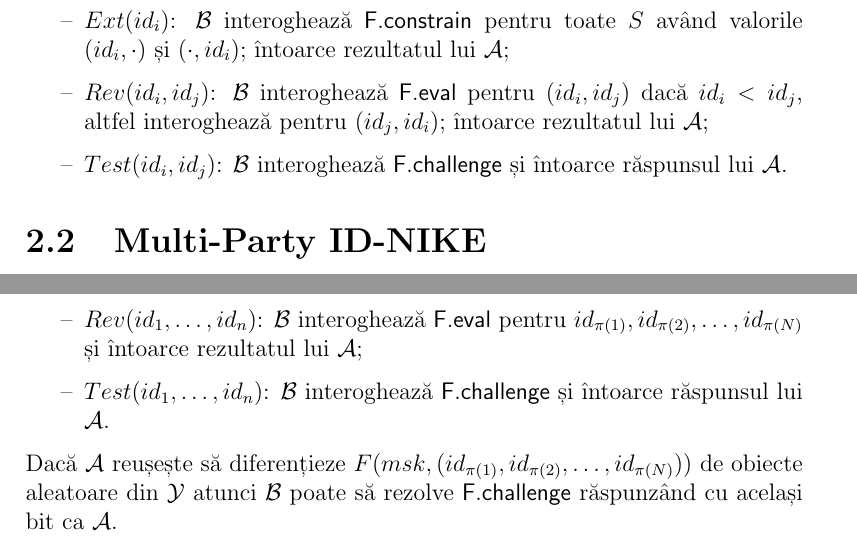
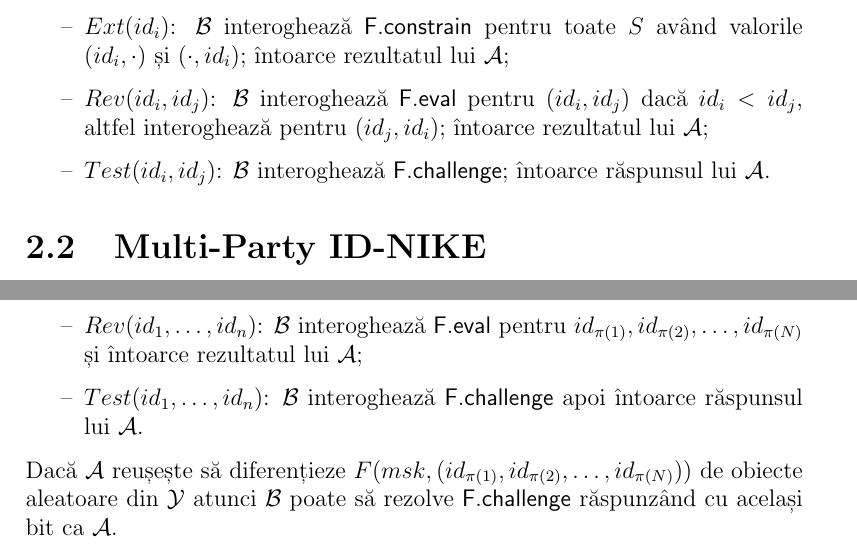
Before and after one commit to rdragos/research_report, a LaTeX book (licenta/llncs.tex): two parts of pages 16 and 18 of 69, joined at a grey line, cut so that both start at the same text. Compiled offline with pdfLaTeX.

Commit message:
fixed some bugs

```diff
--- a/licenta/llncs.tex
+++ b/licenta/llncs.tex
@@ -404,7 +404,7 @@ Reiese din securitatea funcției cPRF stânga/dreapta. Dacă un adversar $\mathc
 \begin{itemize}
 	\item $Ext(id_i)$: $\mathcal{B}$ interoghează $\mathsf{F.constrain}$ pentru toate $S$ având valorile $(id_i, \cdot)$ și $(\cdot, id_i)$; întoarce rezultatul lui $\mathcal{A}$;
 	\item $Rev(id_i, id_j)$: $\mathcal{B}$ interoghează $\mathsf{F.eval}$ pentru $(id_i, id_j)$ dacă $id_i < id_j$, altfel interoghează pentru $(id_j, id_i)$; întoarce rezultatul lui $\mathcal{A}$;
-	\item $Test(id_i, id_j)$: $\mathcal{B}$ interoghează $\mathsf{F.challenge}$ și întoarce răspunsul lui $\mathcal{A}$.
+	\item $Test(id_i, id_j)$: $\mathcal{B}$ interoghează $\mathsf{F.challenge}$; întoarce răspunsul lui $\mathcal{A}$.
 \end{itemize}
 
 
@@ -506,7 +505,7 @@ $\mathsf{KeyGen}(params, sk_{id_i},\{id_l\}_{l=1,\dots,n})$: \\
 	\begin{itemize}
 		\item $Ext(id_i)$: $\mathcal{B}$ interoghează $\mathsf{F.constrain}$ pentru toate punctele din domeniul $\mathcal{X}^n$ care conțin pe $id_i$ și întoarce rezultatul lui $\mathcal{A}$;
 		\item $Rev(id_1, \dots, id_n)$: $\mathcal{B}$ interoghează $\mathsf{F.eval}$ pentru $id_{\pi(1)}, id_{\pi(2)}, \dots, id_{\pi(N)}$ și întoarce rezultatul lui $\mathcal{A}$;
-		\item $Test(id_1, \dots, id_n)$: $\mathcal{B}$ interoghează $\mathsf{F.challenge}$ și întoarce răspunsul lui $\mathcal{A}$.
+		\item $Test(id_1, \dots, id_n)$: $\mathcal{B}$ interoghează $\mathsf{F.challenge}$ apoi întoarce răspunsul lui $\mathcal{A}$.
 	\end{itemize}
 
 	Dacă $\mathcal{A}$ reușește să diferențieze $F(msk, (id_{\pi(1)}, id_{\pi(2)}, \dots, id_{\pi(N)}))$ de obiecte aleatoare din $\mathcal{Y}$ atunci $\mathcal{B}$ poate să rezolve $\mathsf{F.challenge}$ răspunzând cu același bit ca $\mathcal{A}$.
```
Also changed, not shown: licenta/llncs.pdf, licenta/llncs.tex (5 more changed lines).
